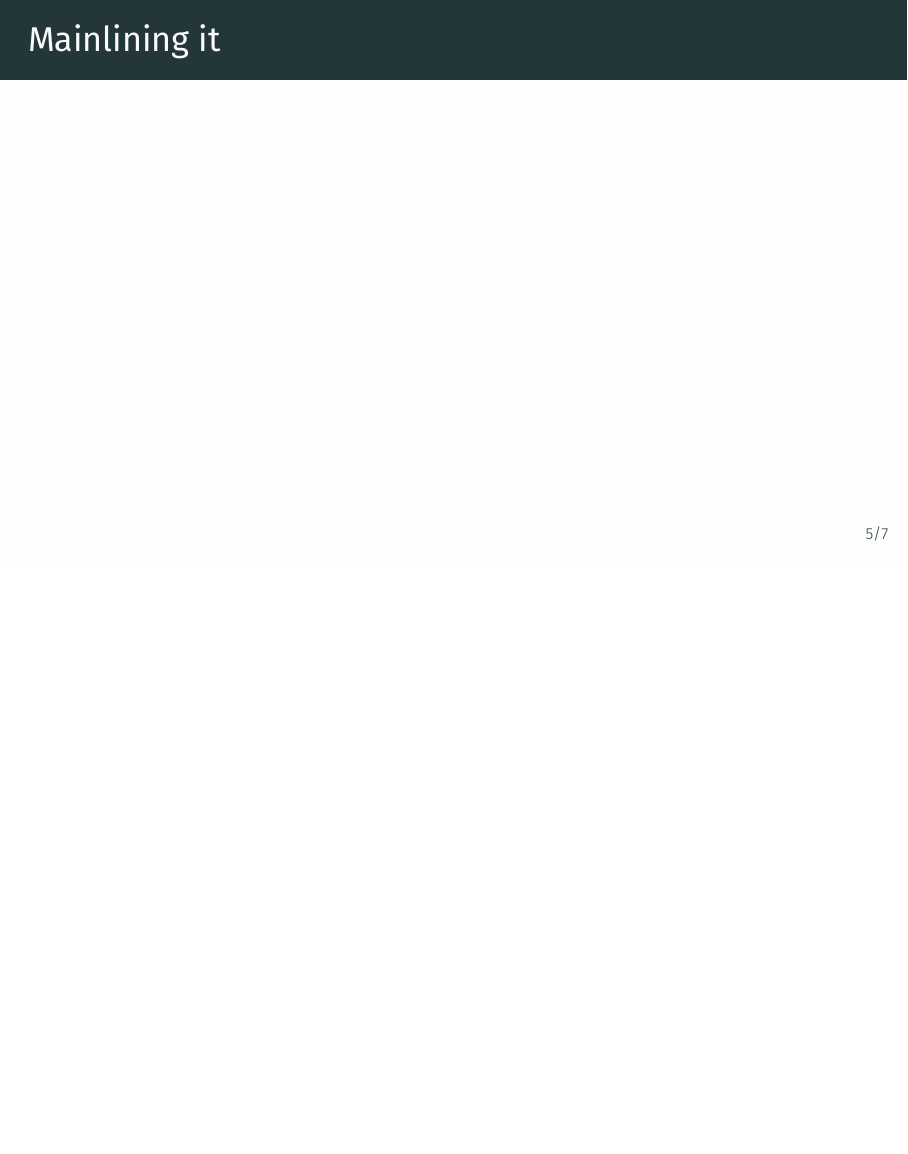
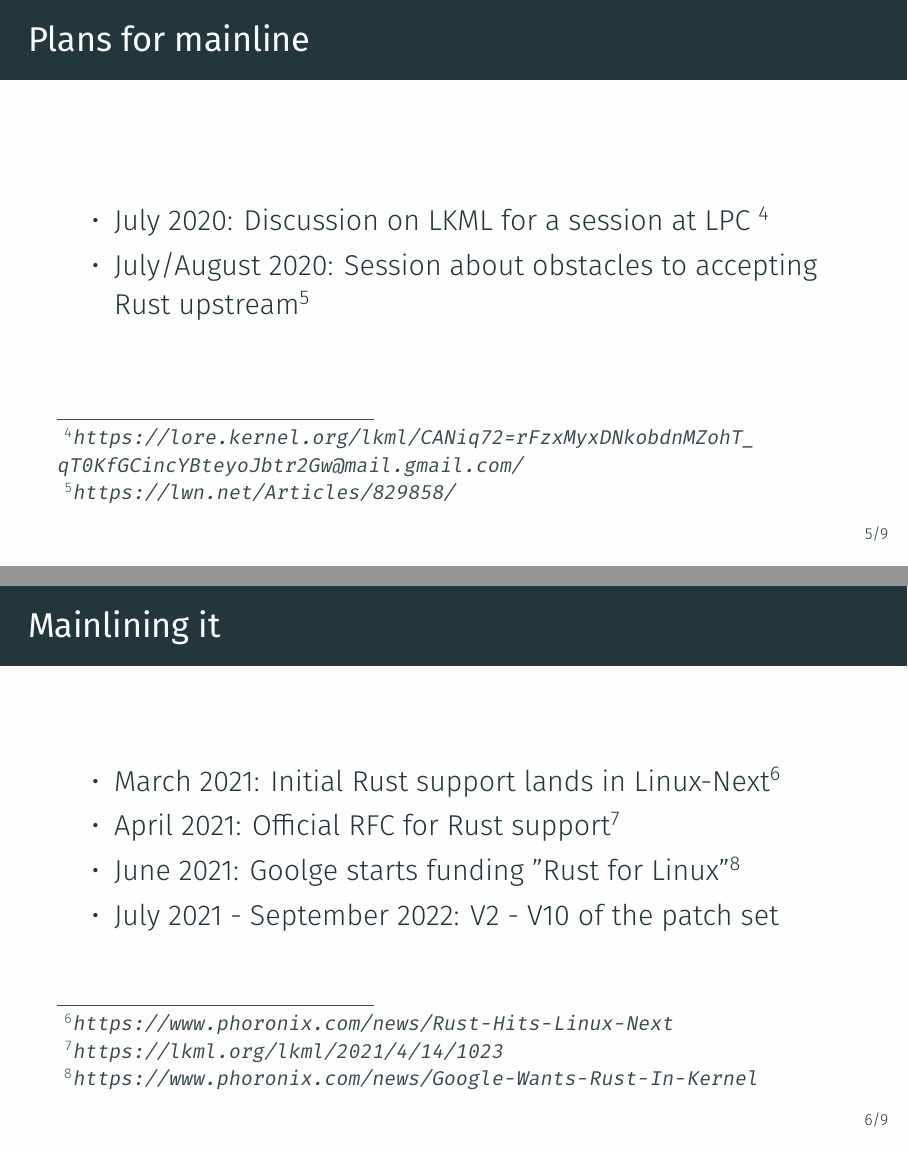
Before and after one commit to rnestler/talk-rust-in-the-linux-kernel, LaTeX slides (slides.tex, which reads sections/history.tex): page 12 of 23 before the commit and pages 12 and 14 of 27 after it, the two joined at a grey line, the shorter picture padded with empty space. Compiled offline with XeLaTeX.

Commit message:
Update notes and finish history part

```diff
--- a/sections/history.tex
+++ b/sections/history.tex
@@ -17,5 +31,23 @@
 \begin{frame}[c]{Plans for mainline}
+  \begin{itemize}
+    \item July 2020: Discussion on LKML for a session at LPC
+      \footnote{\url{https://lore.kernel.org/lkml/CANiq72=rFzxMyxDNkobdnMZohT_qT0KfGCincYBteyoJbtr2Gw@mail.gmail.com/}}
+    \item July/August 2020: Session about obstacles to accepting Rust
+      upstream\footnote{\url{https://lwn.net/Articles/829858/}}
+  \end{itemize}
+  \note{
+    Amongst other things they discussed: Kbuild integration, which APIs to
+    expose? Where to start using Rust (device drivers)
+  }
 \end{frame}
 
 \begin{frame}[c]{Mainlining it}
+  \begin{itemize}
+    \item March 2021: Initial Rust support lands in Linux-Next\footnote{\url{https://www.phoronix.com/news/Rust-Hits-Linux-Next}}
+    \item April 2021: Official RFC for Rust support\footnote{\url{https://lkml.org/lkml/2021/4/14/1023}}
+    \pause \item June 2021: Goolge starts funding "Rust for Linux"\footnote{\url{https://www.phoronix.com/news/Google-Wants-Rust-In-Kernel}}
+    \item July 2021 - September 2022: V2 - V10 of the patch set
+  \end{itemize}
 \end{frame}
+
+\begin{frame}[c]{Mainlining it}
```
Also changed, not shown: notes.md (+2 -0 lines), sections/history.tex (20 more changed lines).
